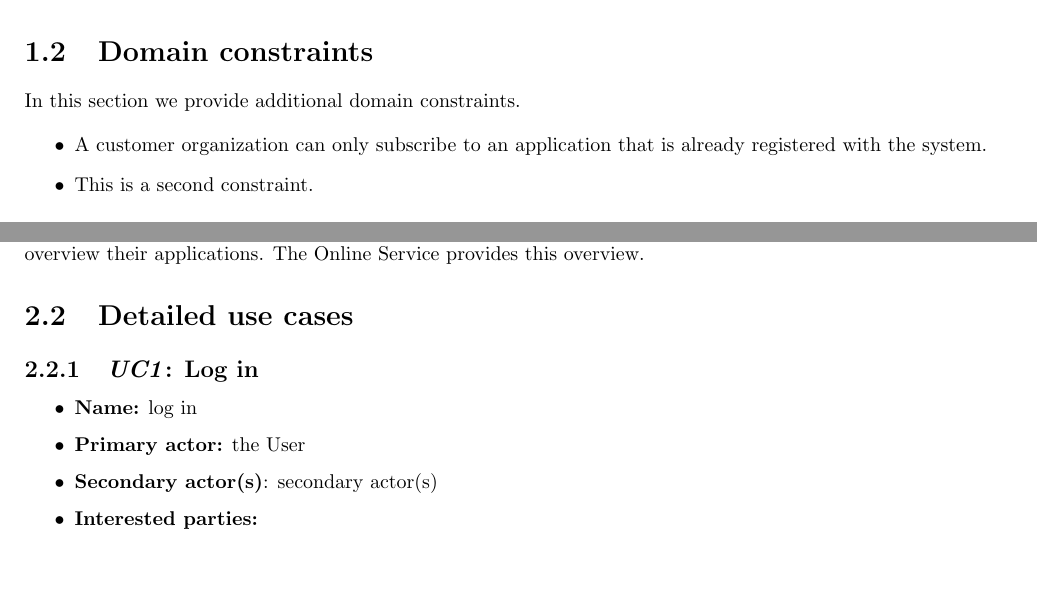
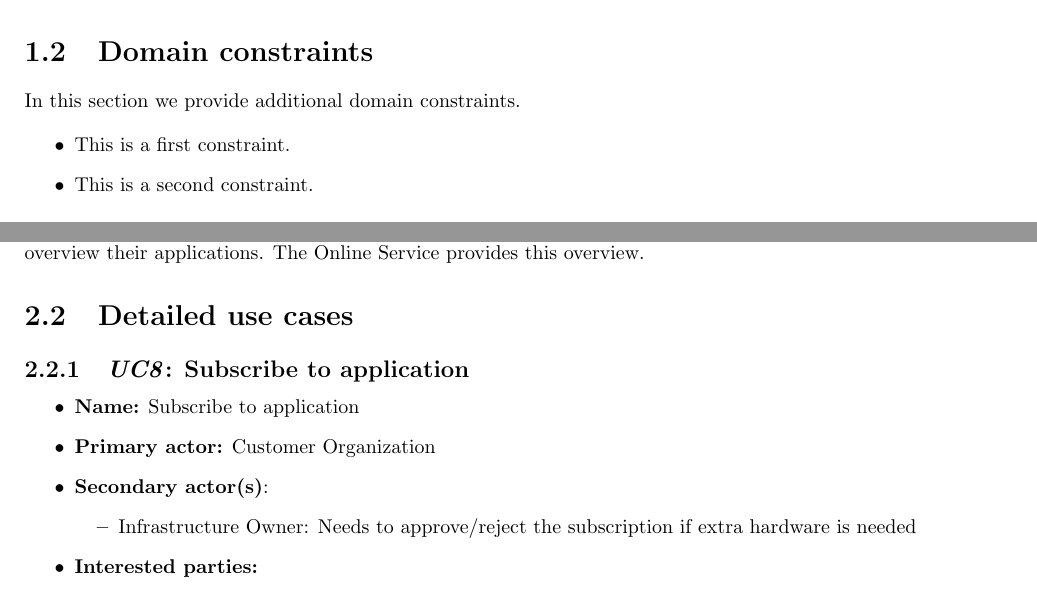
Before and after one commit to haveneersrobin/swarch, a LaTeX document (Verslagen/1e verslag/template.tex): two parts of pages 3 and 6 of 10, joined at a grey line, cut so that both start at the same text, the shorter picture padded with empty space. Compiled offline with pdfLaTeX.

Commit message:
Small changes verslag

```diff
--- a/Verslagen/1e verslag/template.tex
+++ b/Verslagen/1e verslag/template.tex
@@ -1,4 +1,4 @@
-\documentclass[english]{sareport}
+\documentclass[english,peerreview]{sareport}
 % use the option peerreview for creating an anonymized version of your report
 % E.g., \documentclass[english,peerreview]{sareport}
 
@@ -39,7 +39,7 @@ This section shows the domain model(s).
 In this section we provide additional domain constraints.
 
 \begin{itemize}
-    \item A customer organization can only subscribe to an application that is already registered with the system.
+    \item This is a first constraint.
     \item This is a second constraint.
 \end{itemize}
 
@@ -143,11 +143,14 @@ The user logs into his Application Provider dashboard and request an overview th
 
 
 \section{Detailed use cases}
-\subsection{\emph{UC1}: Log in}
+\subsection{\emph{UC8}: Subscribe to application}
 \begin{itemize}
-    \item \textbf{Name:} log in
-    \item \textbf{Primary actor:} the User
-    \item \textbf{Secondary actor(s)}: secondary actor(s)
+    \item \textbf{Name:} Subscribe to application
+    \item \textbf{Primary actor:} Customer Organization
+    \item \textbf{Secondary actor(s)}:
+	\begin{itemize}
+		\item Infrastructure Owner: Needs to approve/reject the subscription if extra hardware is needed
+	\end{itemize}
     \item \textbf{Interested parties:}
         \begin{itemize}
             \item \textit{System:} wants to authenticate its users.
```
Also changed, not shown: Verslagen/1e verslag/template.tex (1 more changed lines).
